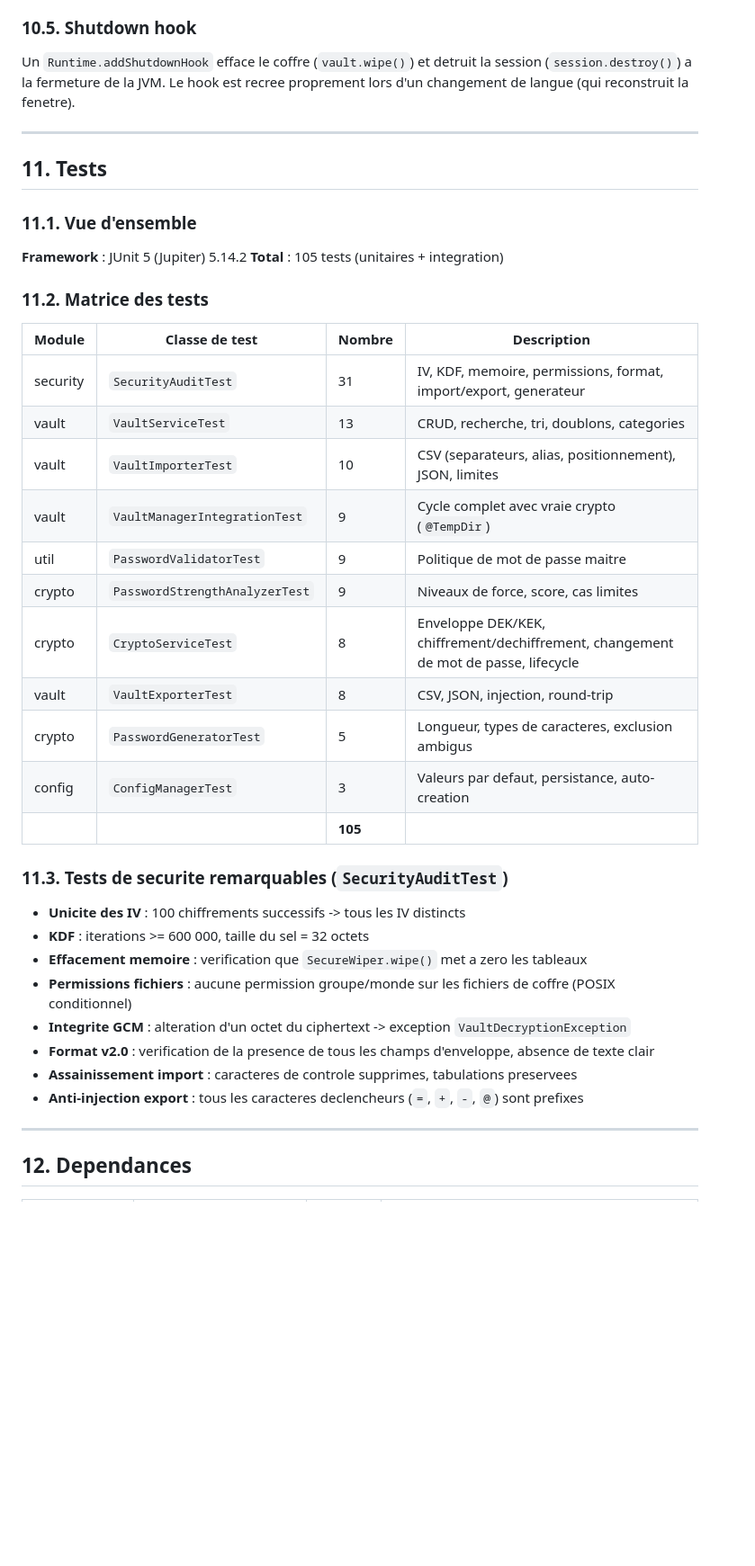
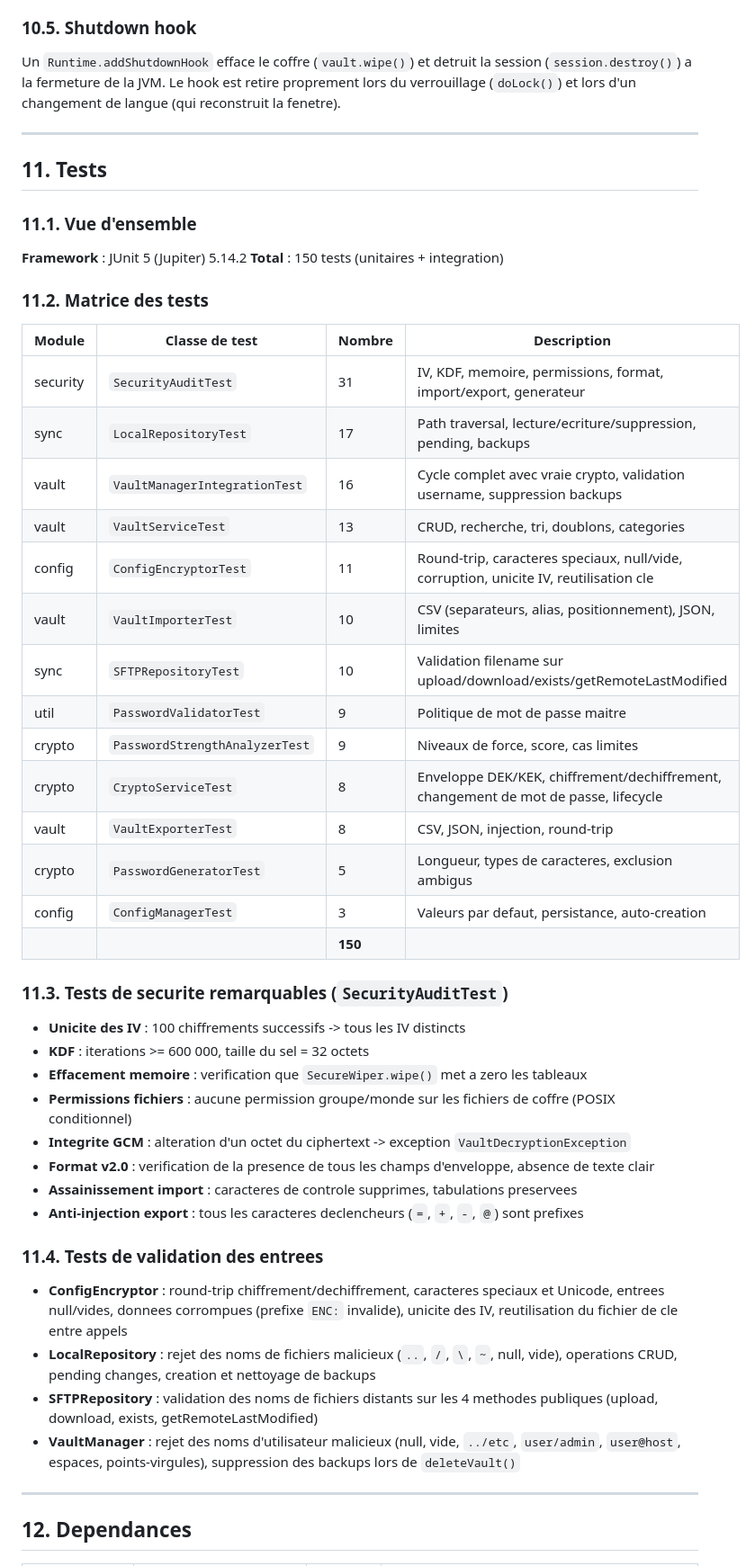
Before and after one commit to Loken75/password-manager, a Markdown page: docs/TECHNICAL.md, the part around one of its changes. Shown at 90% size. Drawn GitHub-style; blank space fills up the shorter version.

```diff
--- a/docs/TECHNICAL.md
+++ b/docs/TECHNICAL.md
@@ -695,7 +701,7 @@ La colonne Force du tableau est coloree selon le niveau : rouge (Faible), orange
 
 ### 10.5. Shutdown hook
 
-Un `Runtime.addShutdownHook` efface le coffre (`vault.wipe()`) et detruit la session (`session.destroy()`) a la fermeture de la JVM. Le hook est recree proprement lors d'un changement de langue (qui reconstruit la fenetre).
+Un `Runtime.addShutdownHook` efface le coffre (`vault.wipe()`) et detruit la session (`session.destroy()`) a la fermeture de la JVM. Le hook est retire proprement lors du verrouillage (`doLock()`) et lors d'un changement de langue (qui reconstruit la fenetre).
 
 ---
 
@@ -704,23 +710,26 @@ Un `Runtime.addShutdownHook` efface le coffre (`vault.wipe()`) et detruit la ses
 ### 11.1. Vue d'ensemble
 
 **Framework** : JUnit 5 (Jupiter) 5.14.2
-**Total** : 105 tests (unitaires + integration)
+**Total** : 150 tests (unitaires + integration)
 
 ### 11.2. Matrice des tests
 
 | Module | Classe de test | Nombre | Description |
 |--------|---------------|--------|-------------|
 | security | `SecurityAuditTest` | 31 | IV, KDF, memoire, permissions, format, import/export, generateur |
+| sync | `LocalRepositoryTest` | 17 | Path traversal, lecture/ecriture/suppression, pending, backups |
+| vault | `VaultManagerIntegrationTest` | 16 | Cycle complet avec vraie crypto, validation username, suppression backups |
 | vault | `VaultServiceTest` | 13 | CRUD, recherche, tri, doublons, categories |
+| config | `ConfigEncryptorTest` | 11 | Round-trip, caracteres speciaux, null/vide, corruption, unicite IV, reutilisation cle |
 | vault | `VaultImporterTest` | 10 | CSV (separateurs, alias, positionnement), JSON, limites |
-| vault | `VaultManagerIntegrationTest` | 9 | Cycle complet avec vraie crypto (`@TempDir`) |
+| sync | `SFTPRepositoryTest` | 10 | Validation filename sur upload/download/exists/getRemoteLastModified |
 | util | `PasswordValidatorTest` | 9 | Politique de mot de passe maitre |
 | crypto | `PasswordStrengthAnalyzerTest` | 9 | Niveaux de force, score, cas limites |
 | crypto | `CryptoServiceTest` | 8 | Enveloppe DEK/KEK, chiffrement/dechiffrement, changement de mot de passe, lifecycle |
 | vault | `VaultExporterTest` | 8 | CSV, JSON, injection, round-trip |
 | crypto | `PasswordGeneratorTest` | 5 | Longueur, types de caracteres, exclusion ambigus |
 | config | `ConfigManagerTest` | 3 | Valeurs par defaut, persistance, auto-creation |
-| | | **105** | |
+| | | **150** | |
 
 ### 11.3. Tests de securite remarquables (`SecurityAuditTest`)
 
@@ -732,6 +741,13 @@ Un `Runtime.addShutdownHook` efface le coffre (`vault.wipe()`) et detruit la ses
 - **Format v2.0** : verification de la presence de tous les champs d'enveloppe, absence de texte clair
 - **Assainissement import** : caracteres de controle supprimes, tabulations preservees
 - **Anti-injection export** : tous les caracteres declencheurs (`=`, `+`, `-`, `@`) sont prefixes
+
+### 11.4. Tests de validation des entrees
+
+- **ConfigEncryptor** : round-trip chiffrement/dechiffrement, caracteres speciaux et Unicode, entrees null/vides, donnees corrompues (prefixe `ENC:` invalide), unicite des IV, reutilisation du fichier de cle entre appels
+- **LocalRepository** : rejet des noms de fichiers malicieux (`..`, `/`, `\`, `~`, null, vide), operations CRUD, pending changes, creation et nettoyage de backups
+- **SFTPRepository** : validation des noms de fichiers distants sur les 4 methodes publiques (upload, download, exists, getRemoteLastModified)
+- **VaultManager** : rejet des noms d'utilisateur malicieux (null, vide, `../etc`, `user/admin`, `user@host`, espaces, points-virgules), suppression des backups lors de `deleteVault()`
 
 ---
 
```
Also changed, not shown: other parts of docs/TECHNICAL.md (+22 -12 lines).
